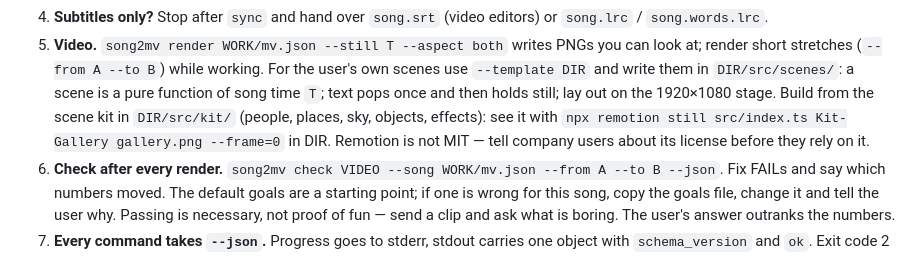
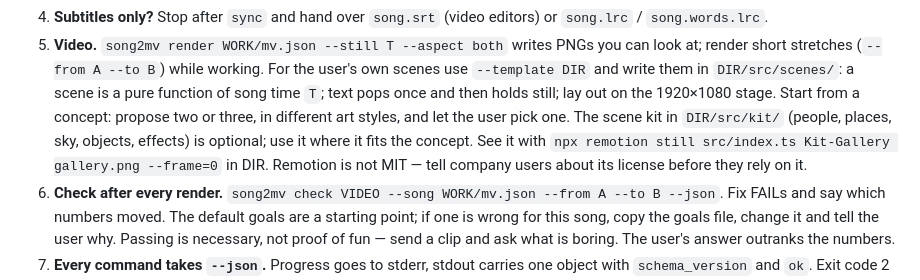
Before and after one commit to yongjip/song2mv, a Markdown page: AGENTS.md, the part around the change. Rendered like a GitHub page.

Commit message:
skill: start every video from two or three concepts in different art styles
One kit applied to every song makes every video look alike. Before the song map, the agent now proposes two or
three concepts that differ in art style and central image, renders a rough still of each, and the user picks one.
The kit is optional: a concept in another style draws its own pieces and reuses only the kit's timing and motion
code. The frame around the scenes (background, title, the 9:16 sky) comes from theme and title in song.json, so
those are set to fit the concept too.

```diff
--- a/AGENTS.md
+++ b/AGENTS.md
@@ -24,8 +24,9 @@ music video out. It is a command-line tool built for coding agents. Five command
 5. **Video.** `song2mv render WORK/mv.json --still T --aspect both` writes PNGs you can look at; render short
    stretches (`--from A --to B`) while working. For the user's own scenes use `--template DIR` and write them in
    `DIR/src/scenes/`: a scene is a pure function of song time `T`; text pops once and then holds still; lay out
-   on the 1920×1080 stage. Build from the scene kit in `DIR/src/kit/` (people, places, sky, objects, effects): see it
-   with `npx remotion still src/index.ts Kit-Gallery gallery.png --frame=0` in DIR. Remotion is not MIT — tell company users about its license before they rely on it.
+   on the 1920×1080 stage. Start from a concept: propose two or three, in different art styles, and let the user
+   pick one. The scene kit in `DIR/src/kit/` (people, places, sky, objects, effects) is optional; use it where it
+   fits the concept. See it with `npx remotion still src/index.ts Kit-Gallery gallery.png --frame=0` in DIR. Remotion is not MIT — tell company users about its license before they rely on it.
 6. **Check after every render.** `song2mv check VIDEO --song WORK/mv.json --from A --to B --json`. Fix FAILs and
    say which numbers moved. The default goals are a starting point; if one is wrong for this song, copy the goals
    file, change it and tell the user why. Passing is necessary, not proof of fun — send a clip and ask what is
```
Also changed, not shown: 1 other file.
